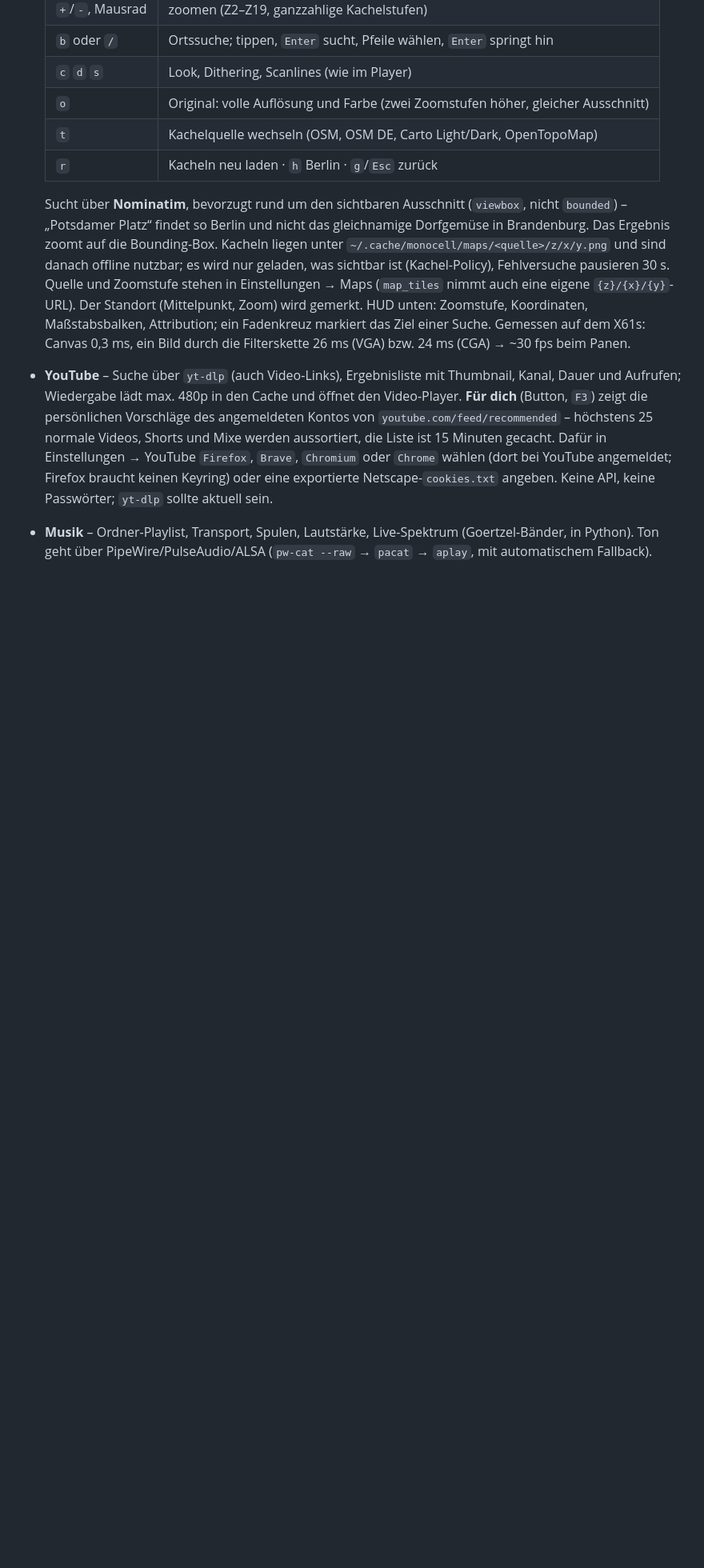
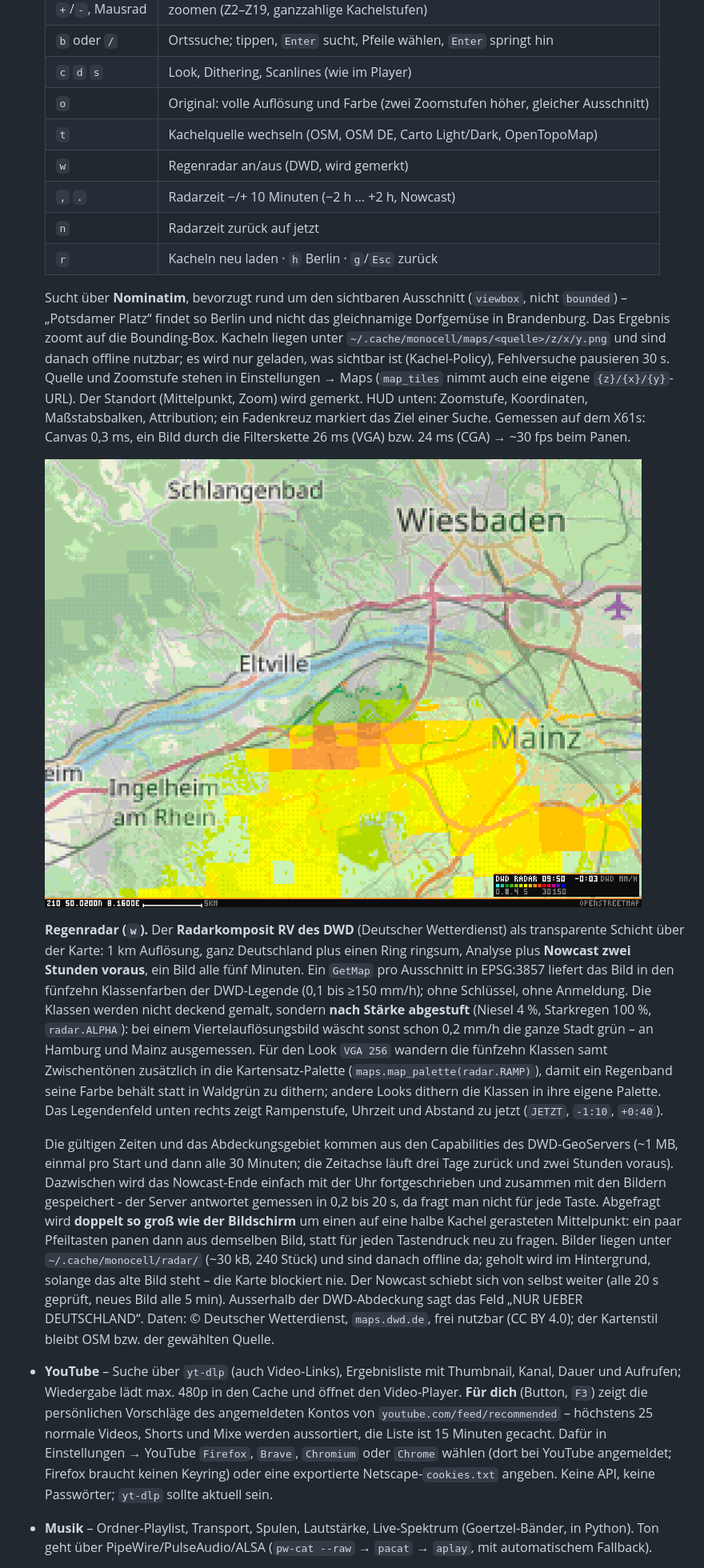
Before and after one commit to 3p1cball-code/monocell, a Markdown page: README.md, the part around the change. Shown at 80% size. Rendered like a GitHub page; pictures changed too: screenshots/maps-radar.png (added); blank space fills up the shorter version.

```diff
--- a/README.md
+++ b/README.md
@@ -362,6 +362,9 @@ monocell-clip --clear
   | `c` `d` `s` | Look, Dithering, Scanlines (wie im Player) |
   | `o` | Original: volle Auflösung und Farbe (zwei Zoomstufen höher, gleicher Ausschnitt) |
   | `t` | Kachelquelle wechseln (OSM, OSM DE, Carto Light/Dark, OpenTopoMap) |
+  | `w` | Regenradar an/aus (DWD, wird gemerkt) |
+  | `,` `.` | Radarzeit −/+ 10 Minuten (−2 h … +2 h, Nowcast) |
+  | `n` | Radarzeit zurück auf jetzt |
   | `r` | Kacheln neu laden · `h` Berlin · `g`/`Esc` zurück |
 
   Sucht über **Nominatim**, bevorzugt rund um den sichtbaren Ausschnitt (`viewbox`,
@@ -374,6 +377,36 @@ monocell-clip --clear
   HUD unten: Zoomstufe, Koordinaten, Maßstabsbalken, Attribution; ein Fadenkreuz
   markiert das Ziel einer Suche. Gemessen auf dem X61s: Canvas 0,3 ms, ein Bild durch
   die Filterskette 26 ms (VGA) bzw. 24 ms (CGA) → ~30 fps beim Panen.
+
+  ![Regenradar über Mainz: Regenband in Gelb und Orange, Karte bleibt lesbar](screenshots/maps-radar.png)
+
+  **Regenradar (`w`).** Der **Radarkomposit RV des DWD** (Deutscher Wetterdienst) als
+  transparente Schicht über der Karte: 1 km Auflösung, ganz Deutschland plus einen Ring
+  ringsum, Analyse plus **Nowcast zwei Stunden voraus**, ein Bild alle fünf Minuten.
+  Ein `GetMap` pro Ausschnitt in EPSG:3857 liefert das Bild in den fünfzehn
+  Klassenfarben der DWD-Legende (0,1 bis ≥150 mm/h); ohne Schlüssel, ohne Anmeldung.
+  Die Klassen werden nicht deckend gemalt, sondern
+  **nach Stärke abgestuft** (Niesel 4 %, Starkregen 100 %, `radar.ALPHA`): bei einem
+  Viertelauflösungsbild wäscht sonst schon 0,2 mm/h die ganze Stadt grün – an Hamburg
+  und Mainz ausgemessen. Für den Look `VGA 256` wandern die fünfzehn Klassen samt
+  Zwischentönen zusätzlich in die Kartensatz-Palette (`maps.map_palette(radar.RAMP)`),
+  damit ein Regenband seine Farbe behält statt in Waldgrün zu dithern; andere Looks
+  dithern die Klassen in ihre eigene Palette. Das Legendenfeld unten rechts zeigt
+  Rampenstufe, Uhrzeit und Abstand zu jetzt (`JETZT`, `-1:10`, `+0:40`).
+
+  Die gültigen Zeiten und das Abdeckungsgebiet kommen aus den Capabilities des
+  DWD-GeoServers (~1 MB, einmal pro Start und dann alle 30 Minuten; die Zeitachse läuft
+  drei Tage zurück und zwei Stunden voraus). Dazwischen wird das Nowcast-Ende einfach mit
+  der Uhr fortgeschrieben und zusammen mit den Bildern gespeichert - der Server antwortet
+  gemessen in 0,2 bis 20 s, da fragt man nicht für jede Taste. Abgefragt wird **doppelt so groß wie der Bildschirm** um
+  einen auf eine halbe Kachel gerasteten Mittelpunkt: ein paar Pfeiltasten panen dann
+  aus demselben Bild, statt für jeden Tastendruck neu zu fragen. Bilder liegen unter
+  `~/.cache/monocell/radar/` (~30 kB, 240 Stück) und sind danach offline da; geholt
+  wird im Hintergrund, solange das alte Bild steht – die Karte blockiert nie. Der
+  Nowcast schiebt sich von selbst weiter (alle 20 s geprüft, neues Bild alle 5 min).
+  Ausserhalb der DWD-Abdeckung sagt das Feld „NUR UEBER DEUTSCHLAND“.
+  Daten: © Deutscher Wetterdienst, `maps.dwd.de`, frei nutzbar (CC BY 4.0); der
+  Kartenstil bleibt OSM bzw. der gewählten Quelle.
 * **YouTube** – Suche über `yt-dlp` (auch Video-Links), Ergebnisliste mit Thumbnail,
   Kanal, Dauer und Aufrufen; Wiedergabe lädt max. 480p in den Cache und öffnet den
   Video-Player. **Für dich** (Button, `F3`) zeigt die persönlichen Vorschläge des
```
Also changed, not shown: CHANGELOG.md (+25 -0 lines), 6 other files.
